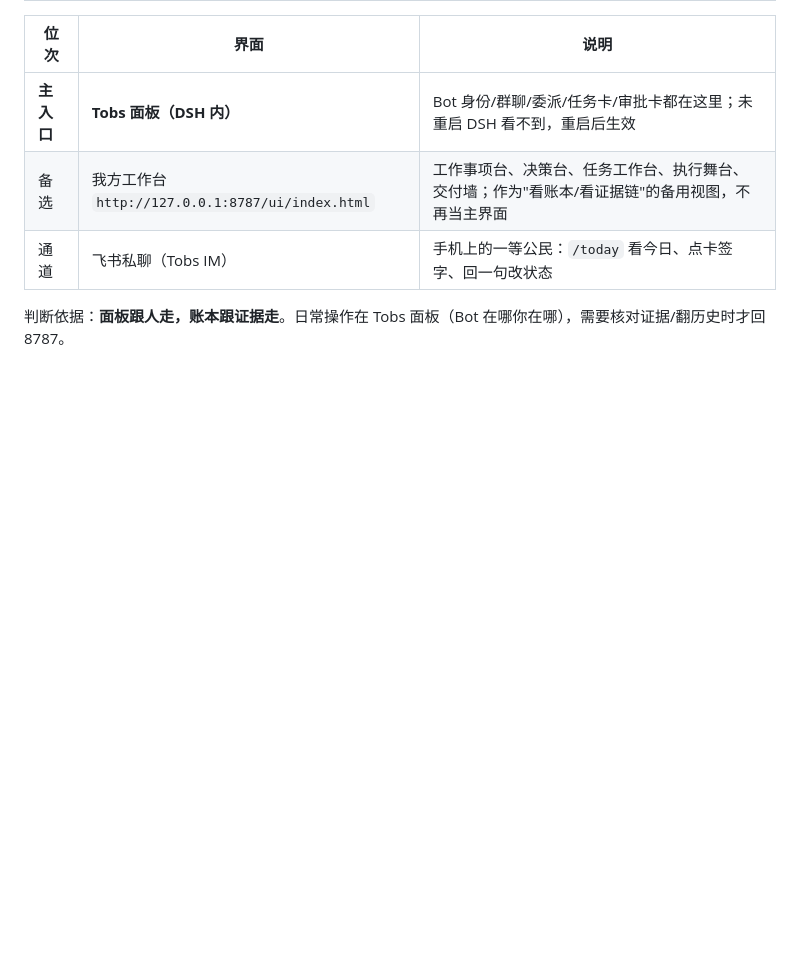
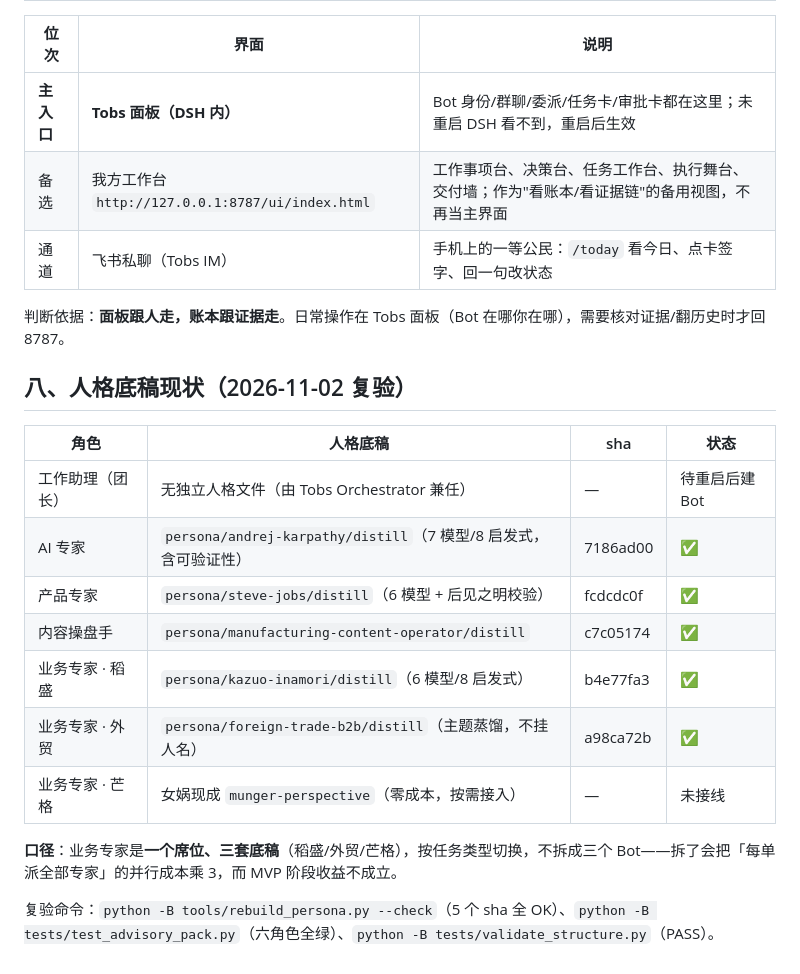
Before and after one commit to pipishou/JuJing, a Markdown page: docs/product/BOT_ROSTER_TOBS_2026-11-02.md, the part around the change. Drawn GitHub-style; blank space fills up the shorter version.

Commit message:
docs(product): 六角色人格底稿落表（稻盛/外贸已接线）

```diff
--- a/docs/product/BOT_ROSTER_TOBS_2026-11-02.md
+++ b/docs/product/BOT_ROSTER_TOBS_2026-11-02.md
@@ -71,3 +71,19 @@
 | 通道 | 飞书私聊（Tobs IM） | 手机上的一等公民：`/today` 看今日、点卡签字、回一句改状态 |
 
 判断依据：**面板跟人走，账本跟证据走**。日常操作在 Tobs 面板（Bot 在哪你在哪），需要核对证据/翻历史时才回 8787。
+
+## 八、人格底稿现状（2026-11-02 复验）
+
+| 角色 | 人格底稿 | sha | 状态 |
+|---|---|---|---|
+| 工作助理（团长） | 无独立人格文件（由 Tobs Orchestrator 兼任） | — | 待重启后建 Bot |
+| AI 专家 | `persona/andrej-karpathy/distill`（7 模型/8 启发式，含可验证性） | 7186ad00 | ✅ |
+| 产品专家 | `persona/steve-jobs/distill`（6 模型 + 后见之明校验） | fcdcdc0f | ✅ |
+| 内容操盘手 | `persona/manufacturing-content-operator/distill` | c7c05174 | ✅ |
+| 业务专家 · 稻盛 | `persona/kazuo-inamori/distill`（6 模型/8 启发式） | b4e77fa3 | ✅ |
+| 业务专家 · 外贸 | `persona/foreign-trade-b2b/distill`（主题蒸馏，不挂人名） | a98ca72b | ✅ |
+| 业务专家 · 芒格 | 女娲现成 `munger-perspective`（零成本，按需接入） | — | 未接线 |
+
+**口径**：业务专家是**一个席位、三套底稿**（稻盛/外贸/芒格），按任务类型切换，不拆成三个 Bot——拆了会把「每单派全部专家」的并行成本乘 3，而 MVP 阶段收益不成立。
+
+复验命令：`python -B tools/rebuild_persona.py --check`（5 个 sha 全 OK）、`python -B tests/test_advisory_pack.py`（六角色全绿）、`python -B tests/validate_structure.py`（PASS）。
```
